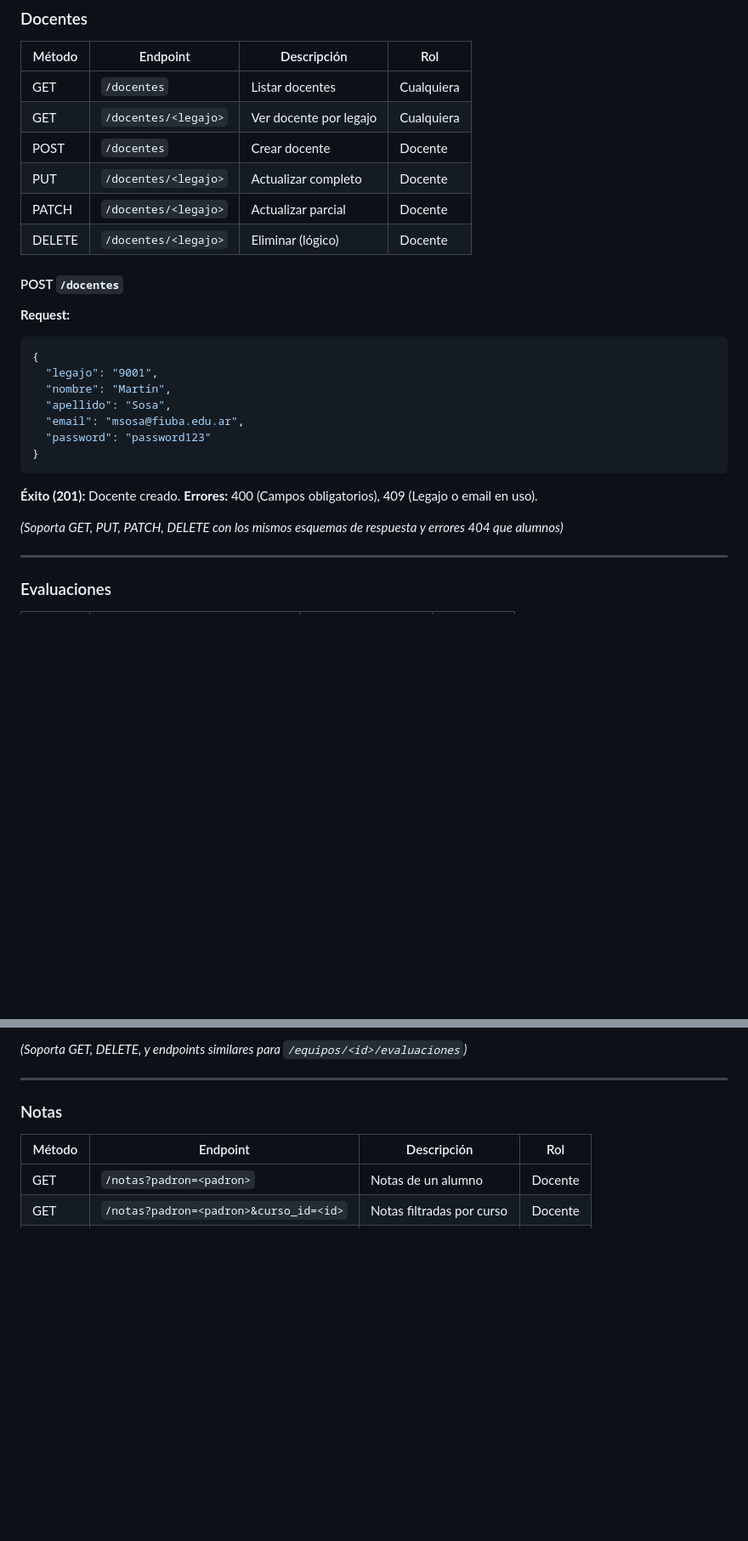
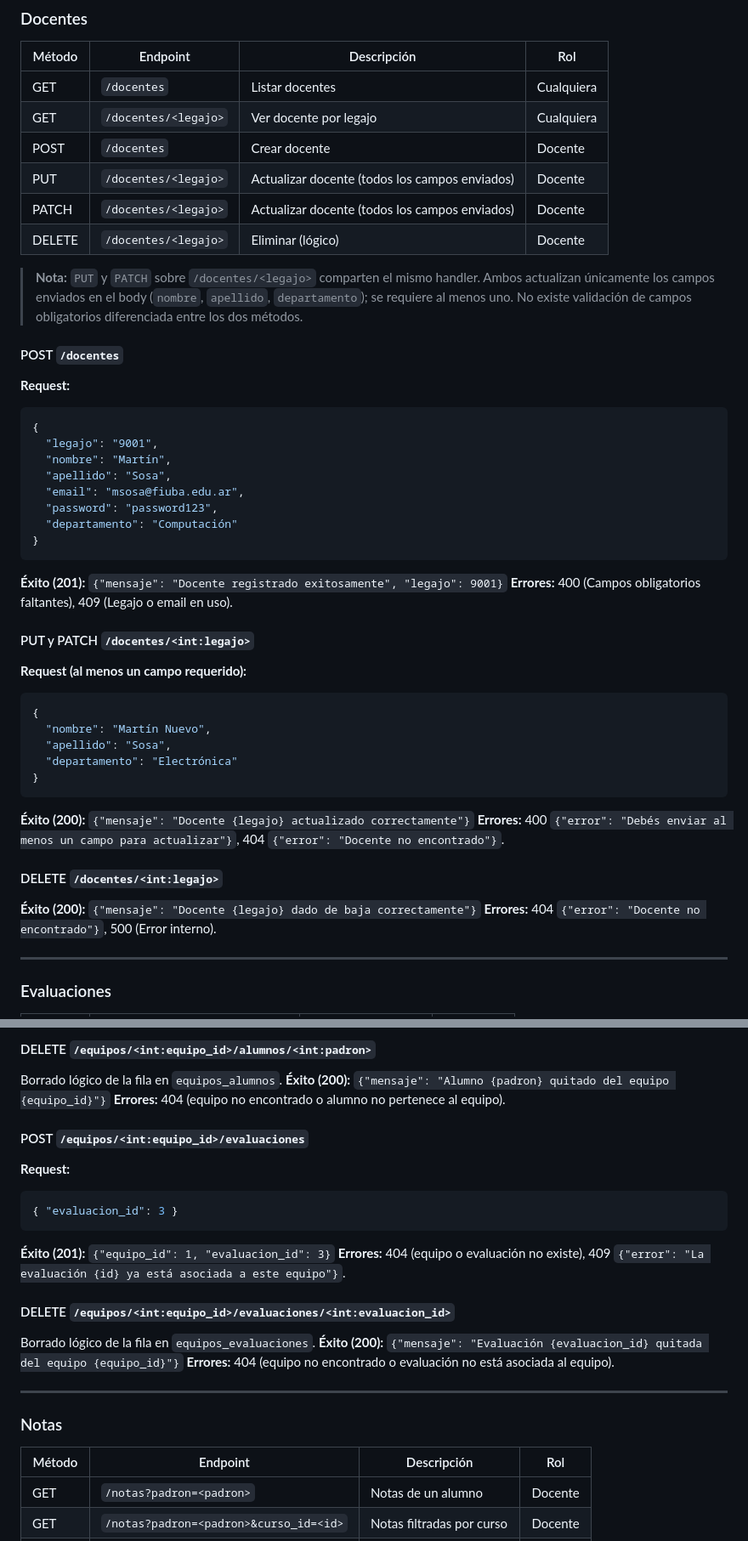
Before and after one commit to gjoel6055-wq/gestor-universitario-armjsss, a Markdown page: README.md, 2 parts joined by grey strips. Shown at 85% size. GitHub-like rendering; blank space fills up the shorter version.

````diff
--- a/README.md
+++ b/README.md
@@ -327,9 +326,11 @@ El token expira a las **8 horas**. Hay dos roles:
 | GET | `/docentes` | Listar docentes | Cualquiera |
 | GET | `/docentes/<legajo>` | Ver docente por legajo | Cualquiera |
 | POST | `/docentes` | Crear docente | Docente |
-| PUT | `/docentes/<legajo>` | Actualizar completo | Docente |
-| PATCH | `/docentes/<legajo>` | Actualizar parcial | Docente |
+| PUT | `/docentes/<legajo>` | Actualizar docente (todos los campos enviados) | Docente |
+| PATCH | `/docentes/<legajo>` | Actualizar docente (todos los campos enviados) | Docente |
 | DELETE | `/docentes/<legajo>` | Eliminar (lógico) | Docente |
+
+> **Nota:** `PUT` y `PATCH` sobre `/docentes/<legajo>` comparten el mismo handler. Ambos actualizan únicamente los campos enviados en el body (`nombre`, `apellido`, `departamento`); se requiere al menos uno. No existe validación de campos obligatorios diferenciada entre los dos métodos.
 
 #### POST `/docentes`
 **Request:**
@@ -339,13 +340,28 @@ El token expira a las **8 horas**. Hay dos roles:
   "nombre": "Martín",
   "apellido": "Sosa",
   "email": "msosa@fiuba.edu.ar",
-  "password": "password123"
+  "password": "password123",
+  "departamento": "Computación"
 }
 ```
-**Éxito (201):** Docente creado.
-**Errores:** 400 (Campos obligatorios), 409 (Legajo o email en uso).
+**Éxito (201):** `{"mensaje": "Docente registrado exitosamente", "legajo": 9001}`
+**Errores:** 400 (Campos obligatorios faltantes), 409 (Legajo o email en uso).
 
-*(Soporta GET, PUT, PATCH, DELETE con los mismos esquemas de respuesta y errores 404 que alumnos)*
+#### PUT y PATCH `/docentes/<int:legajo>`
+**Request (al menos un campo requerido):**
+```json
+{
+  "nombre": "Martín Nuevo",
+  "apellido": "Sosa",
+  "departamento": "Electrónica"
+}
+```
+**Éxito (200):** `{"mensaje": "Docente {legajo} actualizado correctamente"}`
+**Errores:** 400 `{"error": "Debés enviar al menos un campo para actualizar"}`, 404 `{"error": "Docente no encontrado"}`.
+
+#### DELETE `/docentes/<int:legajo>`
+**Éxito (200):** `{"mensaje": "Docente {legajo} dado de baja correctamente"}`
+**Errores:** 404 `{"error": "Docente no encontrado"}`, 500 (Error interno).
 
 ---
 
@@ -416,5 +451,21 @@ El token expira a las **8 horas**. Hay dos roles:
 
-*(Soporta GET, DELETE, y endpoints similares para `/equipos/<id>/evaluaciones`)*
+#### DELETE `/equipos/<int:equipo_id>/alumnos/<int:padron>`
+Borrado lógico de la fila en `equipos_alumnos`.
+**Éxito (200):** `{"mensaje": "Alumno {padron} quitado del equipo {equipo_id}"}`
+**Errores:** 404 (equipo no encontrado o alumno no pertenece al equipo).
+
+#### POST `/equipos/<int:equipo_id>/evaluaciones`
+**Request:**
+```json
+{ "evaluacion_id": 3 }
+```
+**Éxito (201):** `{"equipo_id": 1, "evaluacion_id": 3}`
+**Errores:** 404 (equipo o evaluación no existe), 409 `{"error": "La evaluación {id} ya está asociada a este equipo"}`.
+
+#### DELETE `/equipos/<int:equipo_id>/evaluaciones/<int:evaluacion_id>`
+Borrado lógico de la fila en `equipos_evaluaciones`.
+**Éxito (200):** `{"mensaje": "Evaluación {evaluacion_id} quitada del equipo {equipo_id}"}`
+**Errores:** 404 (equipo no encontrado o evaluación no está asociada al equipo).
 
 ---
 
````
Also changed, not shown: other parts of README.md (+56 -30 lines).
